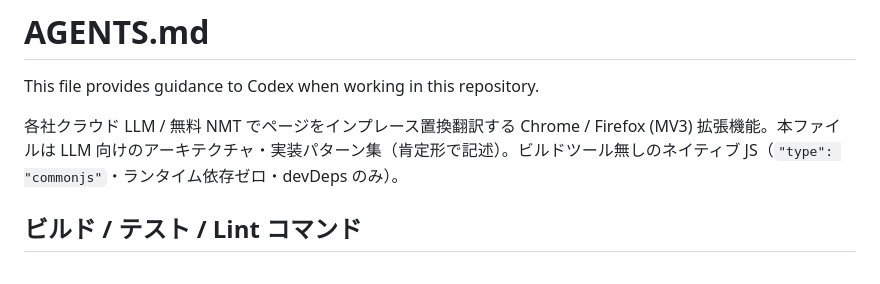
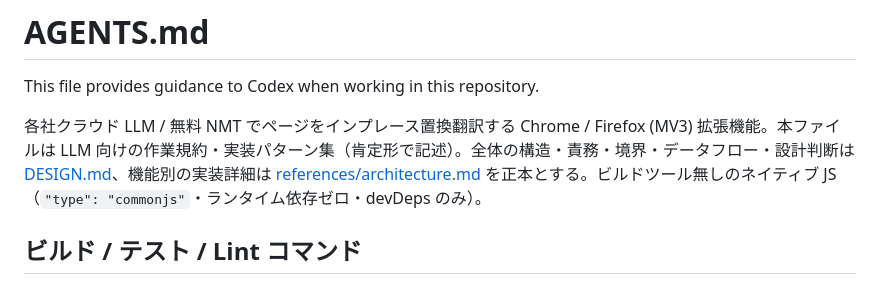
Before and after one commit to 1llum1n4t1s/ReplaceTranslator, a Markdown page: AGENTS.md, the part around the change. Drawn GitHub-style.

```diff
--- a/AGENTS.md
+++ b/AGENTS.md
@@ -2,7 +2,7 @@
 
 This file provides guidance to Codex when working in this repository.
 
-各社クラウド LLM / 無料 NMT でページをインプレース置換翻訳する Chrome / Firefox (MV3) 拡張機能。本ファイルは LLM 向けのアーキテクチャ・実装パターン集（肯定形で記述）。ビルドツール無しのネイティブ JS（`"type": "commonjs"`・ランタイム依存ゼロ・devDeps のみ）。
+各社クラウド LLM / 無料 NMT でページをインプレース置換翻訳する Chrome / Firefox (MV3) 拡張機能。本ファイルは LLM 向けの作業規約・実装パターン集（肯定形で記述）。全体の構造・責務・境界・データフロー・設計判断は [DESIGN.md](DESIGN.md)、機能別の実装詳細は [references/architecture.md](references/architecture.md) を正本とする。ビルドツール無しのネイティブ JS（`"type": "commonjs"`・ランタイム依存ゼロ・devDeps のみ）。
 
 ## ビルド / テスト / Lint コマンド
 - `pnpm test` — Node 標準テスト（`node --test`。純粋関数のみ: actions / providers / lang / stream）
```
Also changed, not shown: DESIGN.md (added, +112 -0 lines).
